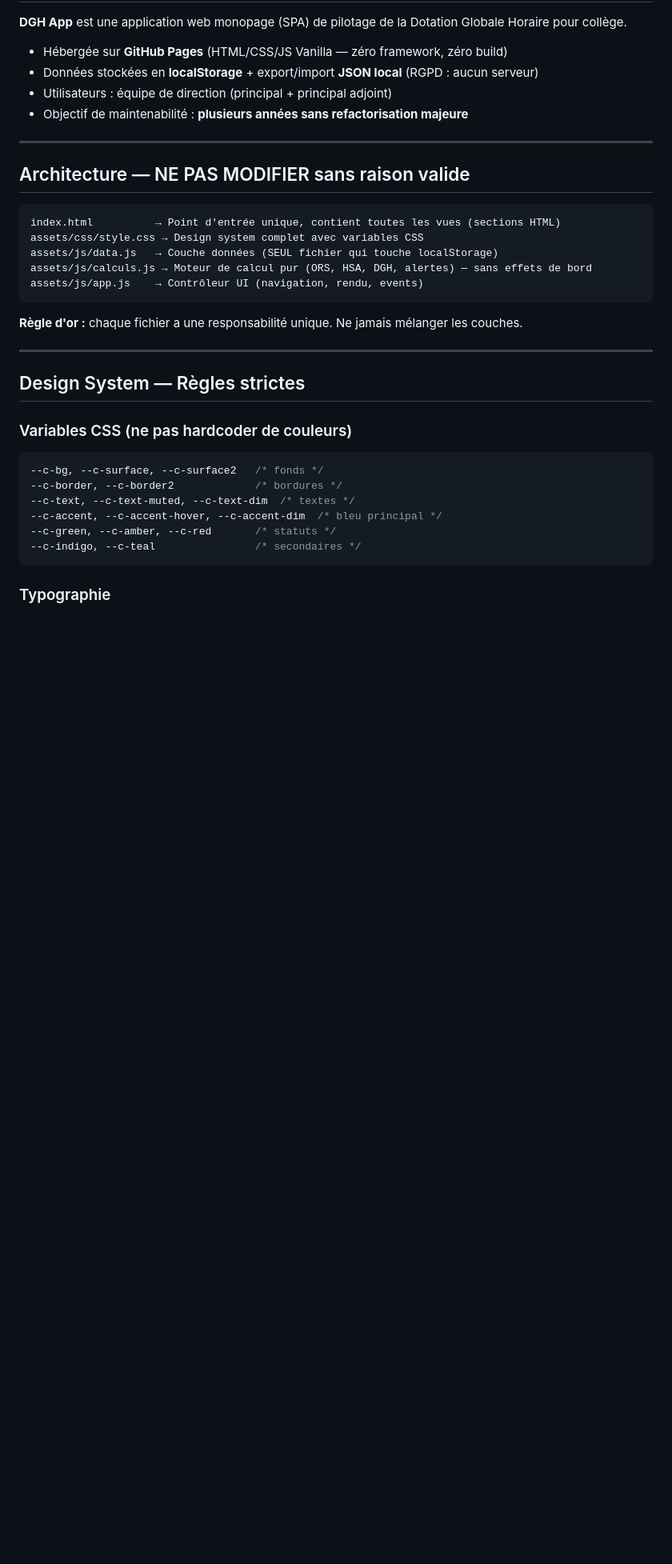
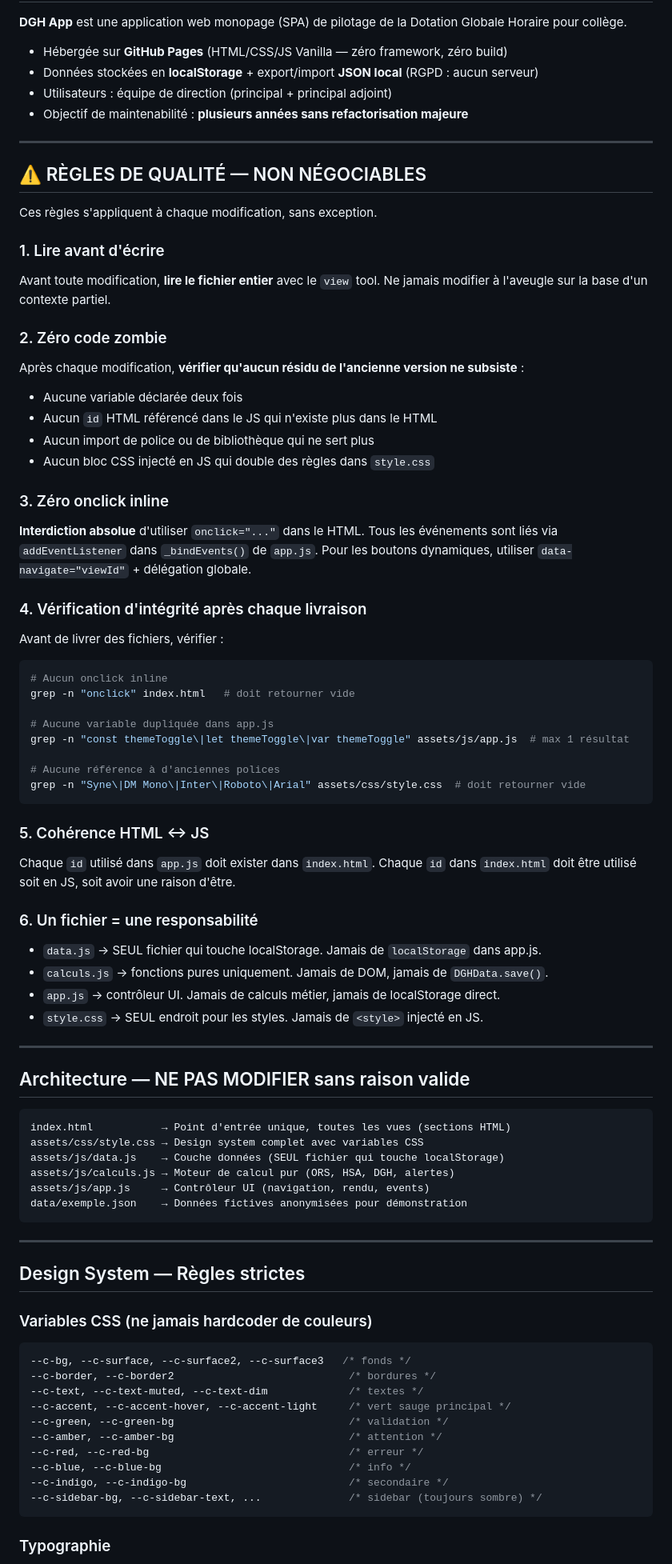
Before and after one commit to Info-educ/DGH_App, a Markdown page: SKILL.md, the part around one of its changes. Shown at 80% size. GitHub-like rendering; blank space fills up the shorter version.

````diff
--- a/SKILL.md
+++ b/SKILL.md
@@ -15,30 +15,78 @@
 
 ---
 
+## ⚠️ RÈGLES DE QUALITÉ — NON NÉGOCIABLES
+
+Ces règles s'appliquent à chaque modification, sans exception.
+
+### 1. Lire avant d'écrire
+Avant toute modification, **lire le fichier entier** avec le `view` tool.
+Ne jamais modifier à l'aveugle sur la base d'un contexte partiel.
+
+### 2. Zéro code zombie
+Après chaque modification, **vérifier qu'aucun résidu de l'ancienne version ne subsiste** :
+- Aucune variable déclarée deux fois
+- Aucun `id` HTML référencé dans le JS qui n'existe plus dans le HTML
+- Aucun import de police ou de bibliothèque qui ne sert plus
+- Aucun bloc CSS injecté en JS qui double des règles dans `style.css`
+
+### 3. Zéro onclick inline
+**Interdiction absolue** d'utiliser `onclick="..."` dans le HTML.
+Tous les événements sont liés via `addEventListener` dans `_bindEvents()` de `app.js`.
+Pour les boutons dynamiques, utiliser `data-navigate="viewId"` + délégation globale.
+
+### 4. Vérification d'intégrité après chaque livraison
+Avant de livrer des fichiers, vérifier :
+```bash
+# Aucun onclick inline
+grep -n "onclick" index.html   # doit retourner vide
+
+# Aucune variable dupliquée dans app.js
+grep -n "const themeToggle\|let themeToggle\|var themeToggle" assets/js/app.js  # max 1 résultat
+
+# Aucune référence à d'anciennes polices
+grep -n "Syne\|DM Mono\|Inter\|Roboto\|Arial" assets/css/style.css  # doit retourner vide
+```
+
+### 5. Cohérence HTML ↔ JS
+Chaque `id` utilisé dans `app.js` doit exister dans `index.html`.
+Chaque `id` dans `index.html` doit être utilisé soit en JS, soit avoir une raison d'être.
+
+### 6. Un fichier = une responsabilité
+- `data.js`    → SEUL fichier qui touche localStorage. Jamais de `localStorage` dans app.js.
+- `calculs.js` → fonctions pures uniquement. Jamais de DOM, jamais de `DGHData.save()`.
+- `app.js`     → contrôleur UI. Jamais de calculs métier, jamais de localStorage direct.
+- `style.css`  → SEUL endroit pour les styles. Jamais de `<style>` injecté en JS.
+
+---
+
 ## Architecture — NE PAS MODIFIER sans raison valide
 
 ```
-index.html          → Point d'entrée unique, contient toutes les vues (sections HTML)
+index.html           → Point d'entrée unique, toutes les vues (sections HTML)
 assets/css/style.css → Design system complet avec variables CSS
-assets/js/data.js   → Couche données (SEUL fichier qui touche localStorage)
-assets/js/calculs.js → Moteur de calcul pur (ORS, HSA, DGH, alertes) — sans effets de bord
-assets/js/app.js    → Contrôleur UI (navigation, rendu, events)
+assets/js/data.js    → Couche données (SEUL fichier qui touche localStorage)
+assets/js/calculs.js → Moteur de calcul pur (ORS, HSA, DGH, alertes)
+assets/js/app.js     → Contrôleur UI (navigation, rendu, events)
+data/exemple.json    → Données fictives anonymisées pour démonstration
 ```
-
-**Règle d'or :** chaque fichier a une responsabilité unique. Ne jamais mélanger les couches.
 
 ---
 
 ## Design System — Règles strictes
 
-### Variables CSS (ne pas hardcoder de couleurs)
+### Variables CSS (ne jamais hardcoder de couleurs)
 ```css
---c-bg, --c-surface, --c-surface2   /* fonds */
---c-border, --c-border2             /* bordures */
---c-text, --c-text-muted, --c-text-dim  /* textes */
---c-accent, --c-accent-hover, --c-accent-dim  /* bleu principal */
---c-green, --c-amber, --c-red       /* statuts */
---c-indigo, --c-teal                /* secondaires */
+--c-bg, --c-surface, --c-surface2, --c-surface3   /* fonds */
+--c-border, --c-border2                            /* bordures */
+--c-text, --c-text-muted, --c-text-dim             /* textes */
+--c-accent, --c-accent-hover, --c-accent-light     /* vert sauge principal */
+--c-green, --c-green-bg                            /* validation */
+--c-amber, --c-amber-bg                            /* attention */
+--c-red, --c-red-bg                                /* erreur */
+--c-blue, --c-blue-bg                              /* info */
+--c-indigo, --c-indigo-bg                          /* secondaire */
+--c-sidebar-bg, --c-sidebar-text, ...              /* sidebar (toujours sombre) */
 ```
 
 ### Typographie
````
Also changed, not shown: other parts of SKILL.md (+57 -55 lines).
